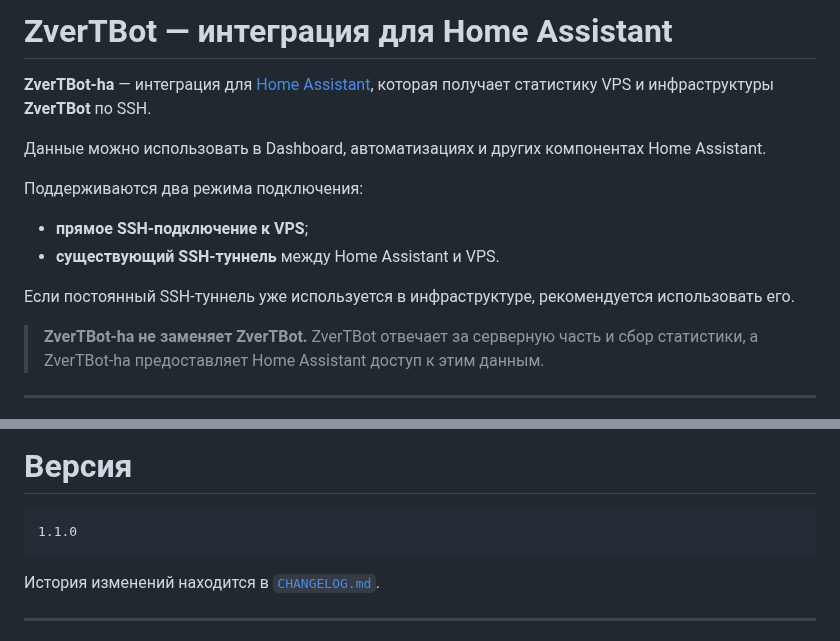
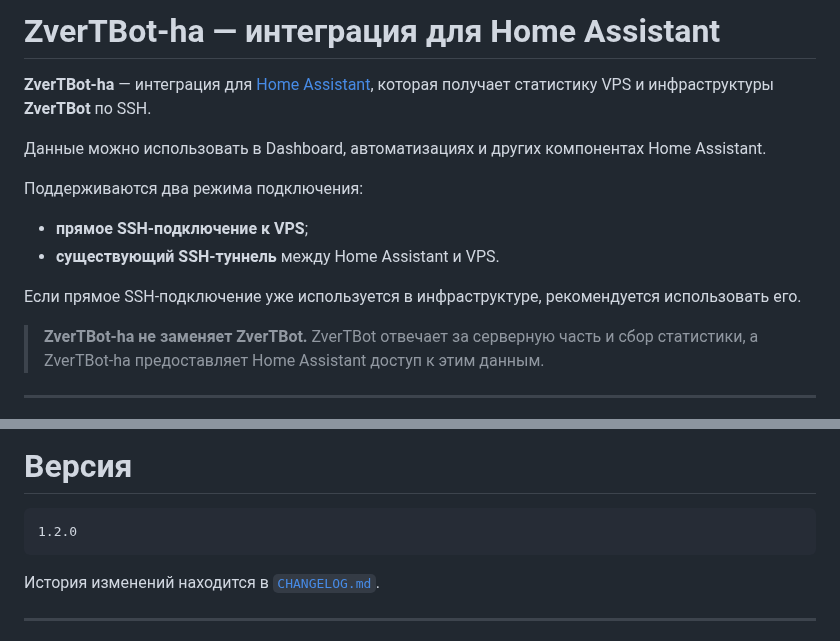
Before and after one commit to Zver5/ZverTBot-ha, a Markdown page: README.md, 2 parts joined by grey strips. Drawn GitHub-style.

````diff
--- a/README.md
+++ b/README.md
@@ -1,4 +1,4 @@
-# ZverTBot — интеграция для Home Assistant
+# ZverTBot-ha — интеграция для Home Assistant
 
 **ZverTBot-ha** — интеграция для [Home Assistant](https://www.home-assistant.io/), которая получает статистику VPS и инфраструктуры **ZverTBot** по SSH.
 
@@ -9,7 +9,7 @@
 * **прямое SSH-подключение к VPS**;
 * **существующий SSH-туннель** между Home Assistant и VPS.
 
-Если постоянный SSH-туннель уже используется в инфраструктуре, рекомендуется использовать его.
+Если прямое SSH-подключение уже используется в инфраструктуре, рекомендуется использовать его.
 
 > **ZverTBot-ha не заменяет ZverTBot.**
 > ZverTBot отвечает за серверную часть и сбор статистики, а ZverTBot-ha предоставляет Home Assistant доступ к этим данным.
@@ -553,7 +578,7 @@ git diff --check
 # Версия
 
 ```text
-1.1.0
+1.2.0
 ```
 
 История изменений находится в [`CHANGELOG.md`](CHANGELOG.md).
````
Also changed, not shown: other parts of README.md (+26 -1 lines), CHANGELOG.md (+12 -0 lines), docs/images/defaultpanel.png (added), 8 other files.
